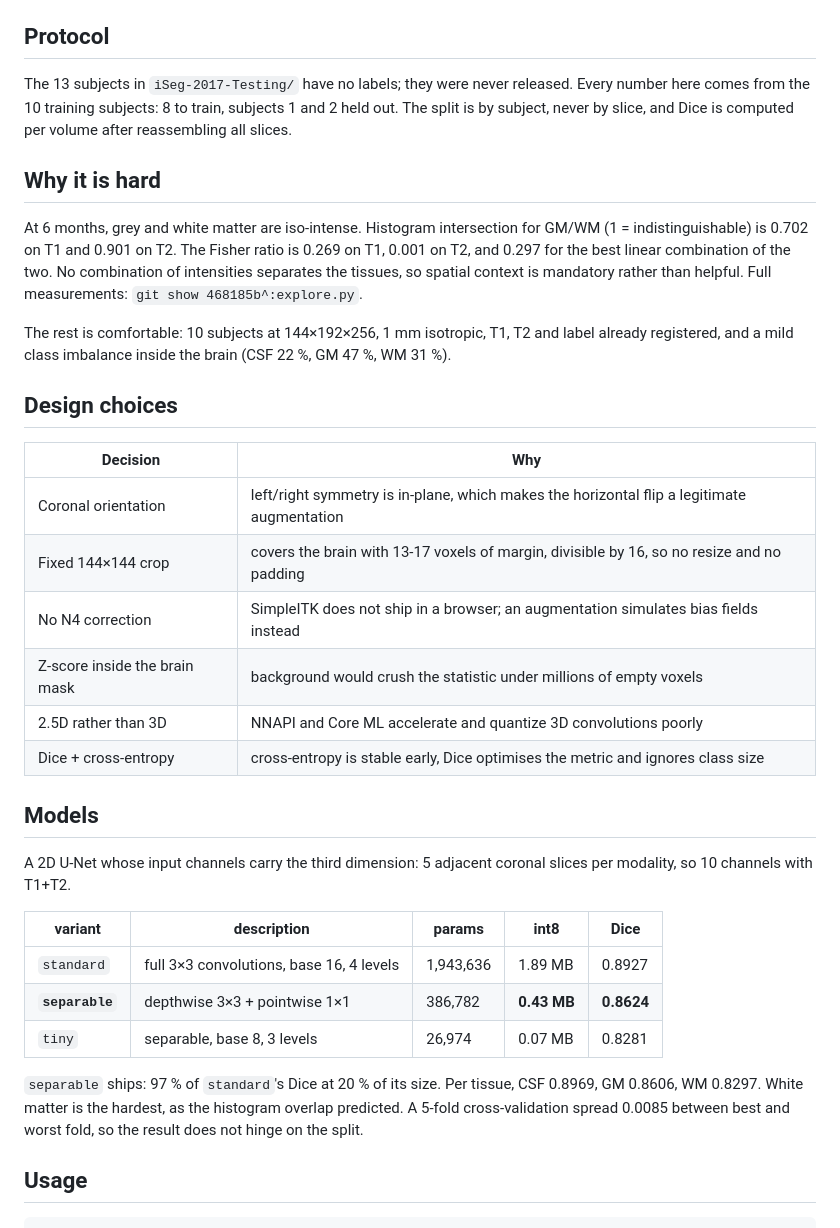
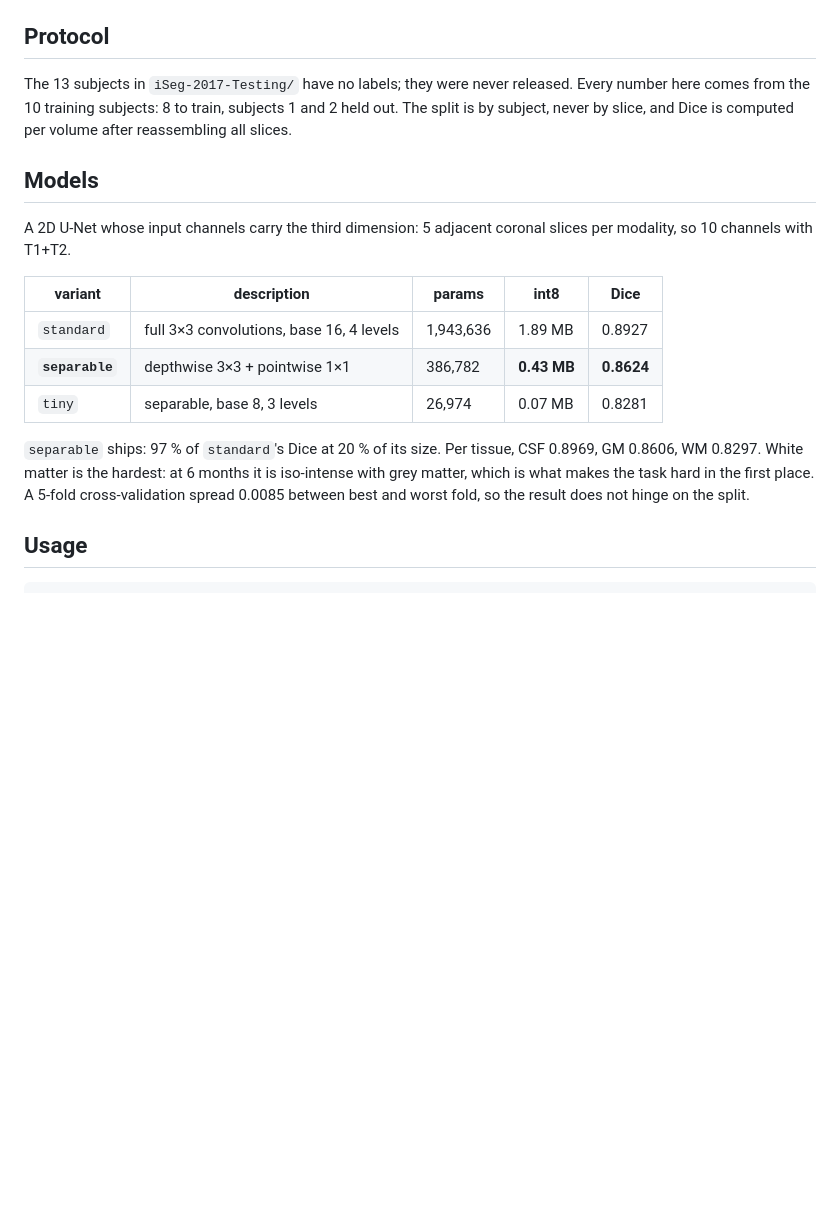
Before and after one commit to Nchpg/iSeg-2017, a Markdown page: README.md, the part around the change. GitHub-like rendering; blank space fills up the shorter version.

Commit message:
docs: drop the data-analysis and design-choice sections

```diff
--- a/README.md
+++ b/README.md
@@ -11,29 +11,6 @@ number here comes from the 10 training subjects: 8 to train, subjects 1 and 2 he
 The split is by subject, never by slice, and Dice is computed per volume after
 reassembling all slices.
 
-## Why it is hard
-
-At 6 months, grey and white matter are iso-intense. Histogram intersection for GM/WM
-(1 = indistinguishable) is 0.702 on T1 and 0.901 on T2. The Fisher ratio is 0.269 on T1,
-0.001 on T2, and 0.297 for the best linear combination of the two. No combination of
-intensities separates the tissues, so spatial context is mandatory rather than helpful.
-Full measurements: `git show 468185b^:explore.py`.
-
-The rest is comfortable: 10 subjects at 144×192×256, 1 mm isotropic, T1, T2 and label
-already registered, and a mild class imbalance inside the brain (CSF 22 %, GM 47 %,
-WM 31 %).
-
-## Design choices
-
-| Decision | Why |
-|---|---|
-| Coronal orientation | left/right symmetry is in-plane, which makes the horizontal flip a legitimate augmentation |
-| Fixed 144×144 crop | covers the brain with 13-17 voxels of margin, divisible by 16, so no resize and no padding |
-| No N4 correction | SimpleITK does not ship in a browser; an augmentation simulates bias fields instead |
-| Z-score inside the brain mask | background would crush the statistic under millions of empty voxels |
-| 2.5D rather than 3D | NNAPI and Core ML accelerate and quantize 3D convolutions poorly |
-| Dice + cross-entropy | cross-entropy is stable early, Dice optimises the metric and ignores class size |
-
 ## Models
 
 A 2D U-Net whose input channels carry the third dimension: 5 adjacent coronal slices per
@@ -46,8 +23,8 @@ modality, so 10 channels with T1+T2.
 | `tiny` | separable, base 8, 3 levels | 26,974 | 0.07 MB | 0.8281 |
 
 `separable` ships: 97 % of `standard`'s Dice at 20 % of its size. Per tissue, CSF 0.8969,
-GM 0.8606, WM 0.8297. White matter is the hardest, as the histogram overlap predicted.
-A 5-fold cross-validation spread 0.0085 between best and worst fold, so the result does
+GM 0.8606, WM 0.8297. White matter is the hardest: at 6 months it is iso-intense with
+grey matter, which is what makes the task hard in the first place. A 5-fold cross-validation spread 0.0085 between best and worst fold, so the result does
 not hinge on the split.
 
 ## Usage
```
